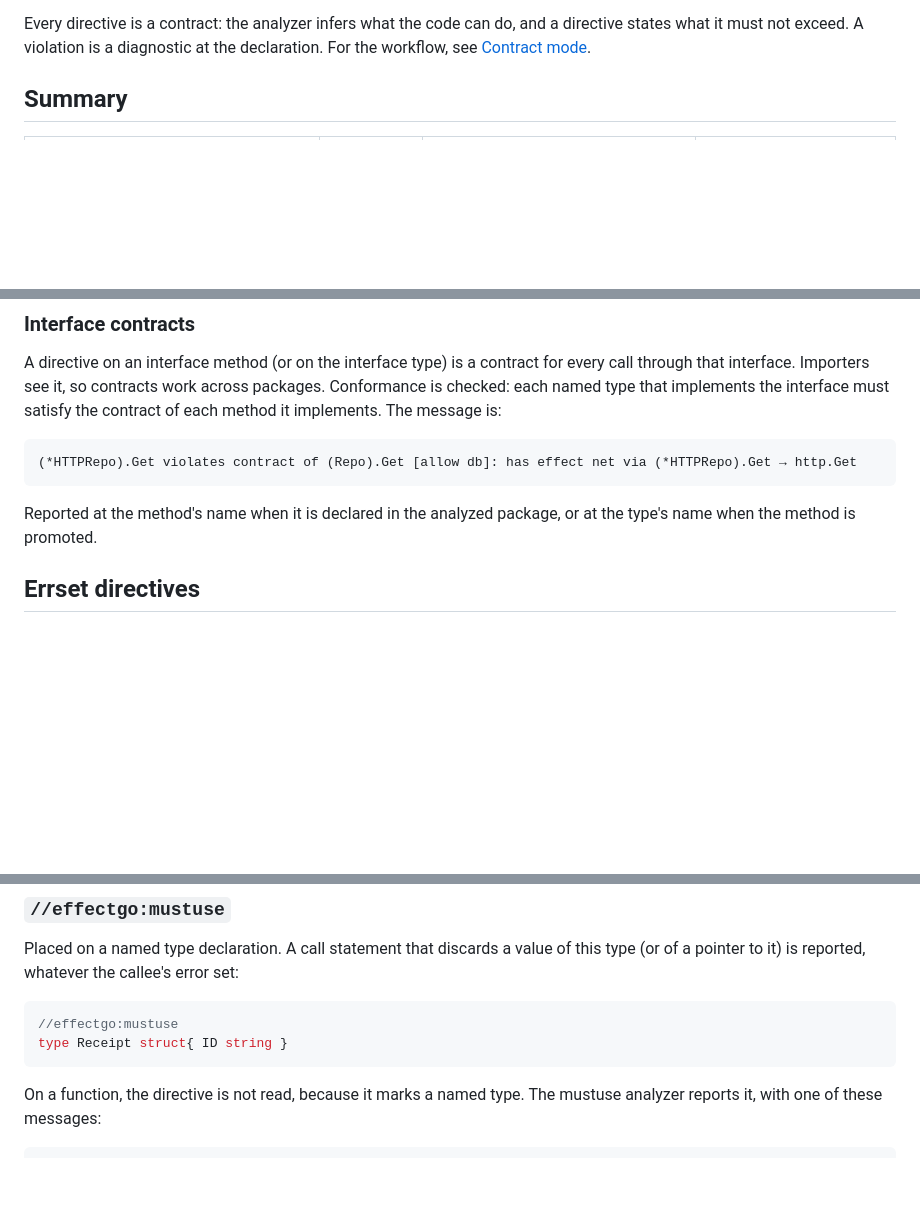
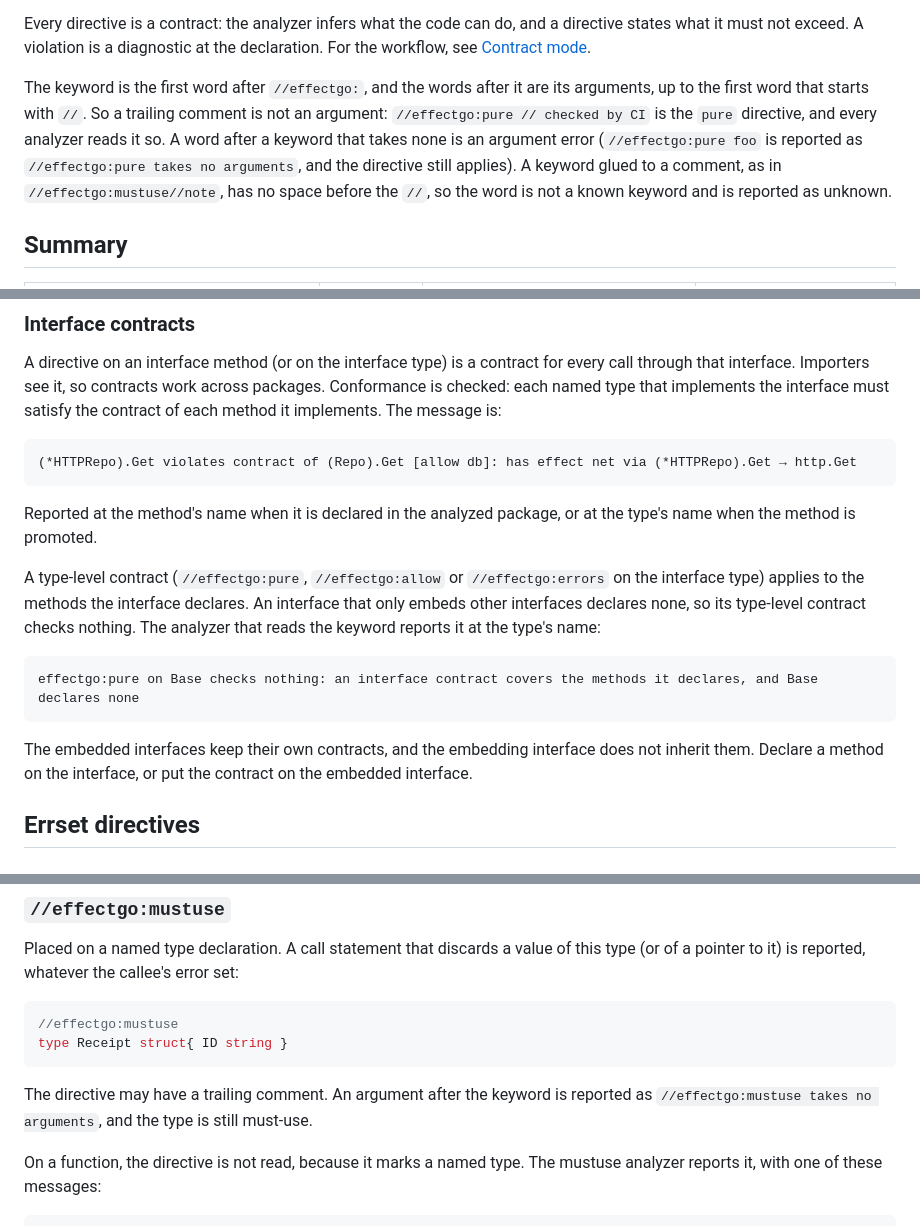
Before and after one commit to effectgo/effectgo, a Markdown page: docs/reference/directives.md, 3 parts joined by grey strips. Rendered like a GitHub page; blank space fills up the shorter version.

````diff
--- a/docs/reference/directives.md
+++ b/docs/reference/directives.md
@@ -6,6 +6,8 @@ description: "Every //effectgo: directive, where it may appear, what it checks,
 A directive is a comment that starts with `//effectgo:` (no space after the slashes). Directives are read by the analyzers in the same binary; each analyzer reads its own keywords and skips the others'. An unknown keyword is reported by each analyzer that reads the prefix, so in the combined binary a typo can appear twice. A directive is read only where its keyword applies (see [Placement rules](#placement-rules-that-are-easy-to-miss)); elsewhere it checks nothing, and the directive analyzer reports it.
 
 Every directive is a contract: the analyzer infers what the code can do, and a directive states what it must not exceed. A violation is a diagnostic at the declaration. For the workflow, see [Contract mode](../guide/contract-mode.md).
+
+The keyword is the first word after `//effectgo:`, and the words after it are its arguments, up to the first word that starts with `//`. So a trailing comment is not an argument: `//effectgo:pure // checked by CI` is the `pure` directive, and every analyzer reads it so. A word after a keyword that takes none is an argument error (`//effectgo:pure foo` is reported as `//effectgo:pure takes no arguments`, and the directive still applies). A keyword glued to a comment, as in `//effectgo:mustuse//note`, has no space before the `//`, so the word is not a known keyword and is reported as unknown.
 
 ## Summary
 
@@ -133,6 +135,14 @@ A directive on an interface method (or on the interface type) is a contract for
 ```
 
 Reported at the method's name when it is declared in the analyzed package, or at the type's name when the method is promoted.
+
+A type-level contract (`//effectgo:pure`, `//effectgo:allow` or `//effectgo:errors` on the interface type) applies to the methods the interface declares. An interface that only embeds other interfaces declares none, so its type-level contract checks nothing. The analyzer that reads the keyword reports it at the type's name:
+
+```text
+effectgo:pure on Base checks nothing: an interface contract covers the methods it declares, and Base declares none
+```
+
+The embedded interfaces keep their own contracts, and the embedding interface does not inherit them. Declare a method on the interface, or put the contract on the embedded interface.
 
 ## Errset directives
 
@@ -268,6 +278,8 @@ Placed on a named type declaration. A call statement that discards a value of th
 type Receipt struct{ ID string }
 ```
 
+The directive may have a trailing comment. An argument after the keyword is reported as `//effectgo:mustuse takes no arguments`, and the type is still must-use.
+
 On a function, the directive is not read, because it marks a named type. The mustuse analyzer reports it, with one of these messages:
 
 ```text
````
Also changed, not shown: other parts of docs/reference/directives.md (+2 -0 lines), AGENTS.md (+2 -1 lines), docs/reference/analyzers.md (+5 -0 lines).
